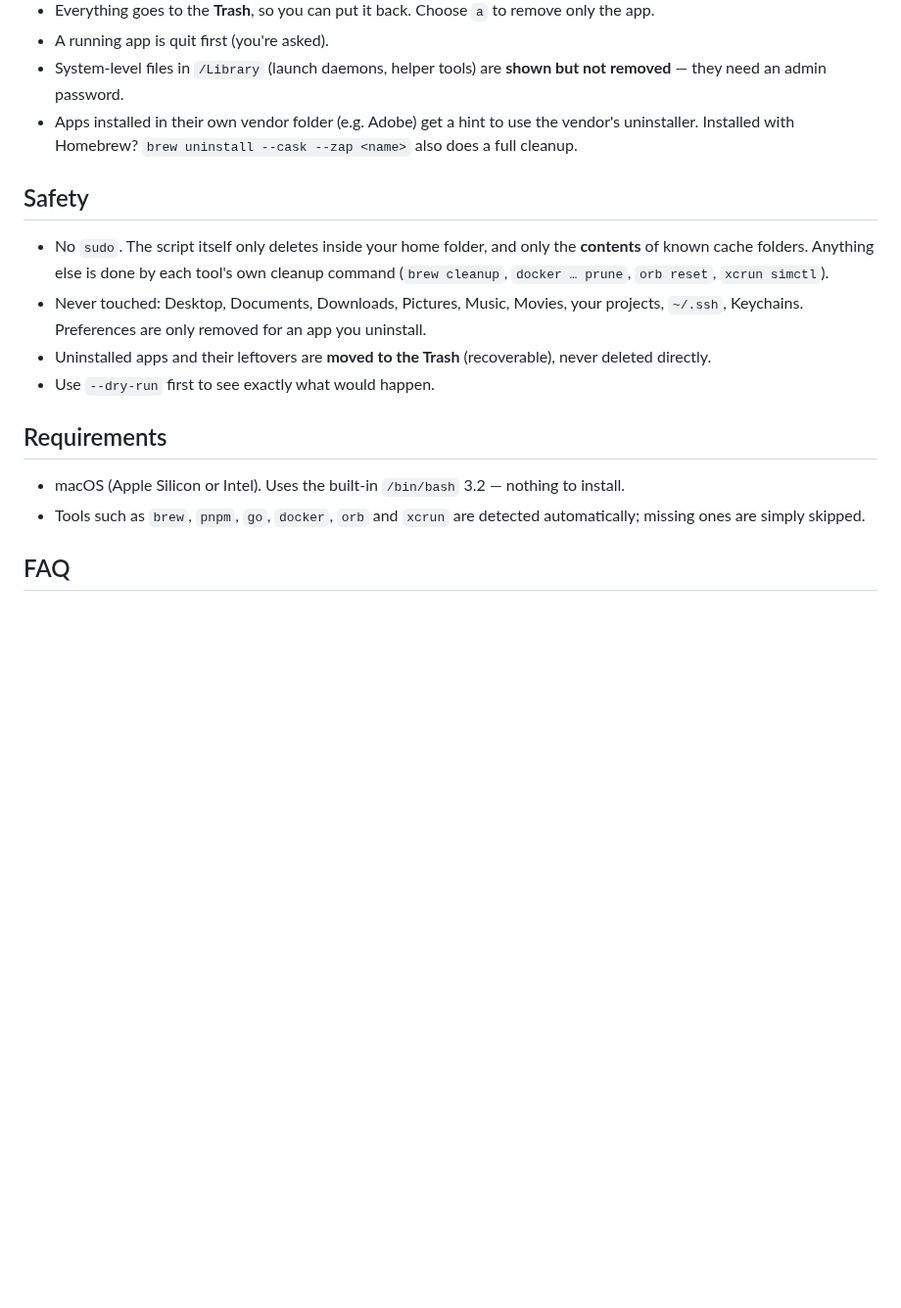
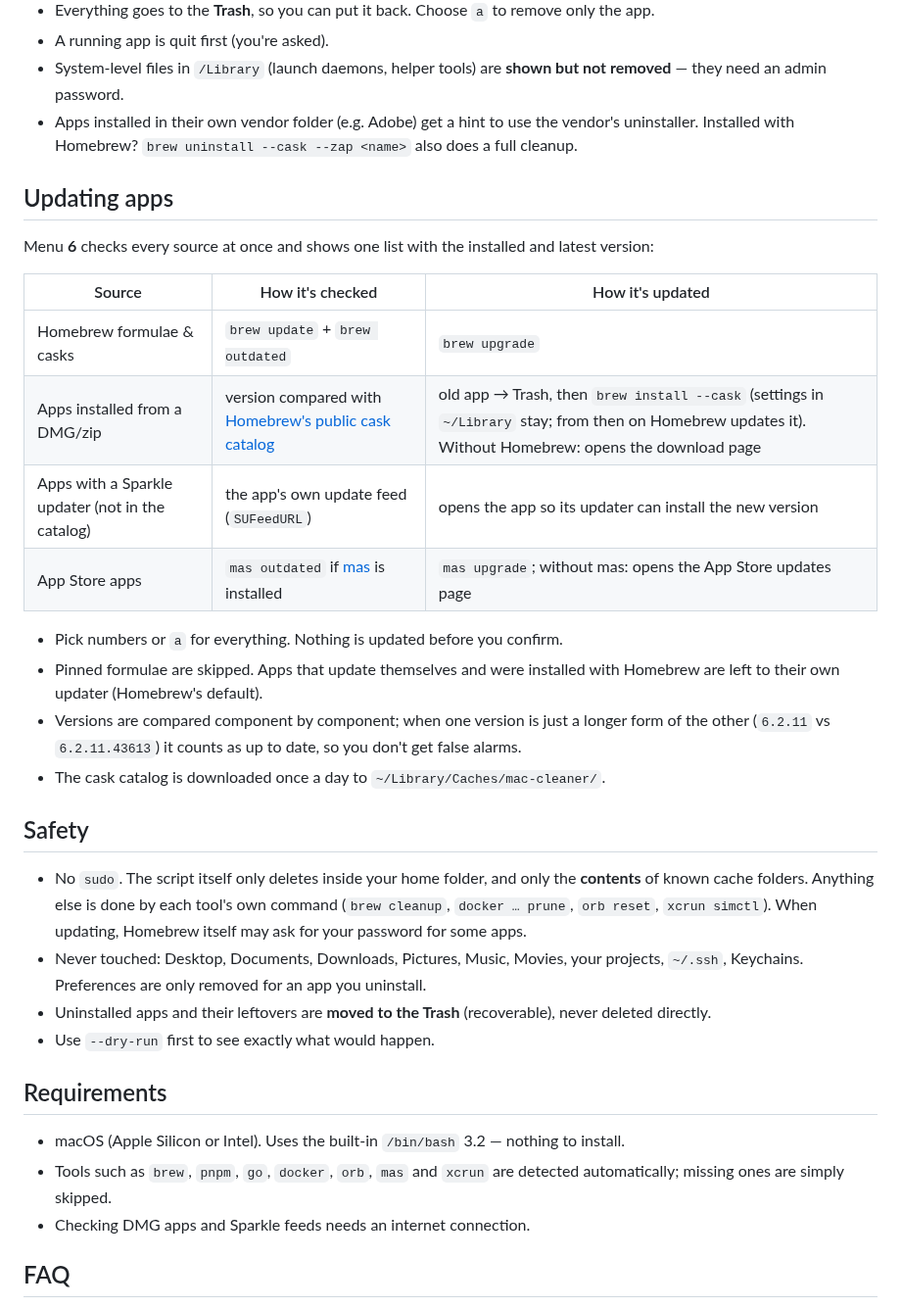
Before and after one commit to ahmadrio/mac-cleaner, a Markdown page: README.md, the part around one of its changes. Shown at 98% size. GitHub-like rendering; blank space fills up the shorter version.

```diff
--- a/README.md
+++ b/README.md
@@ -127,9 +132,25 @@ Menu **4** (or pick an app straight from the rarely-used list in menu **3**). Se
 - System-level files in `/Library` (launch daemons, helper tools) are **shown but not removed** — they need an admin password.
 - Apps installed in their own vendor folder (e.g. Adobe) get a hint to use the vendor's uninstaller. Installed with Homebrew? `brew uninstall --cask --zap <name>` also does a full cleanup.
 
+## Updating apps
+
+Menu **6** checks every source at once and shows one list with the installed and latest version:
+
+| Source | How it's checked | How it's updated |
+| --- | --- | --- |
+| Homebrew formulae & casks | `brew update` + `brew outdated` | `brew upgrade` |
+| Apps installed from a DMG/zip | version compared with [Homebrew's public cask catalog](https://formulae.brew.sh/cask/) | old app → Trash, then `brew install --cask` (settings in `~/Library` stay; from then on Homebrew updates it). Without Homebrew: opens the download page |
+| Apps with a Sparkle updater (not in the catalog) | the app's own update feed (`SUFeedURL`) | opens the app so its updater can install the new version |
+| App Store apps | `mas outdated` if [mas](https://github.com/mas-cli/mas) is installed | `mas upgrade`; without mas: opens the App Store updates page |
+
+- Pick numbers or `a` for everything. Nothing is updated before you confirm.
+- Pinned formulae are skipped. Apps that update themselves and were installed with Homebrew are left to their own updater (Homebrew's default).
+- Versions are compared component by component; when one version is just a longer form of the other (`6.2.11` vs `6.2.11.43613`) it counts as up to date, so you don't get false alarms.
+- The cask catalog is downloaded once a day to `~/Library/Caches/mac-cleaner/`.
+
 ## Safety
 
-- No `sudo`. The script itself only deletes inside your home folder, and only the **contents** of known cache folders. Anything else is done by each tool's own cleanup command (`brew cleanup`, `docker … prune`, `orb reset`, `xcrun simctl`).
+- No `sudo`. The script itself only deletes inside your home folder, and only the **contents** of known cache folders. Anything else is done by each tool's own command (`brew cleanup`, `docker … prune`, `orb reset`, `xcrun simctl`). When updating, Homebrew itself may ask for your password for some apps.
 - Never touched: Desktop, Documents, Downloads, Pictures, Music, Movies, your projects, `~/.ssh`, Keychains. Preferences are only removed for an app you uninstall.
 - Uninstalled apps and their leftovers are **moved to the Trash** (recoverable), never deleted directly.
 - Use `--dry-run` first to see exactly what would happen.
@@ -137,7 +158,8 @@ Menu **4** (or pick an app straight from the rarely-used list in menu **3**). Se
 ## Requirements
 
 - macOS (Apple Silicon or Intel). Uses the built-in `/bin/bash` 3.2 — nothing to install.
-- Tools such as `brew`, `pnpm`, `go`, `docker`, `orb` and `xcrun` are detected automatically; missing ones are simply skipped.
+- Tools such as `brew`, `pnpm`, `go`, `docker`, `orb`, `mas` and `xcrun` are detected automatically; missing ones are simply skipped.
+- Checking DMG apps and Sparkle feeds needs an internet connection.
 
 ## FAQ
 
```
Also changed, not shown: other parts of README.md (+18 -1 lines), screenshots/caches-id.png, screenshots/menu.png, screenshots/updates.png (added), 1 other file.
